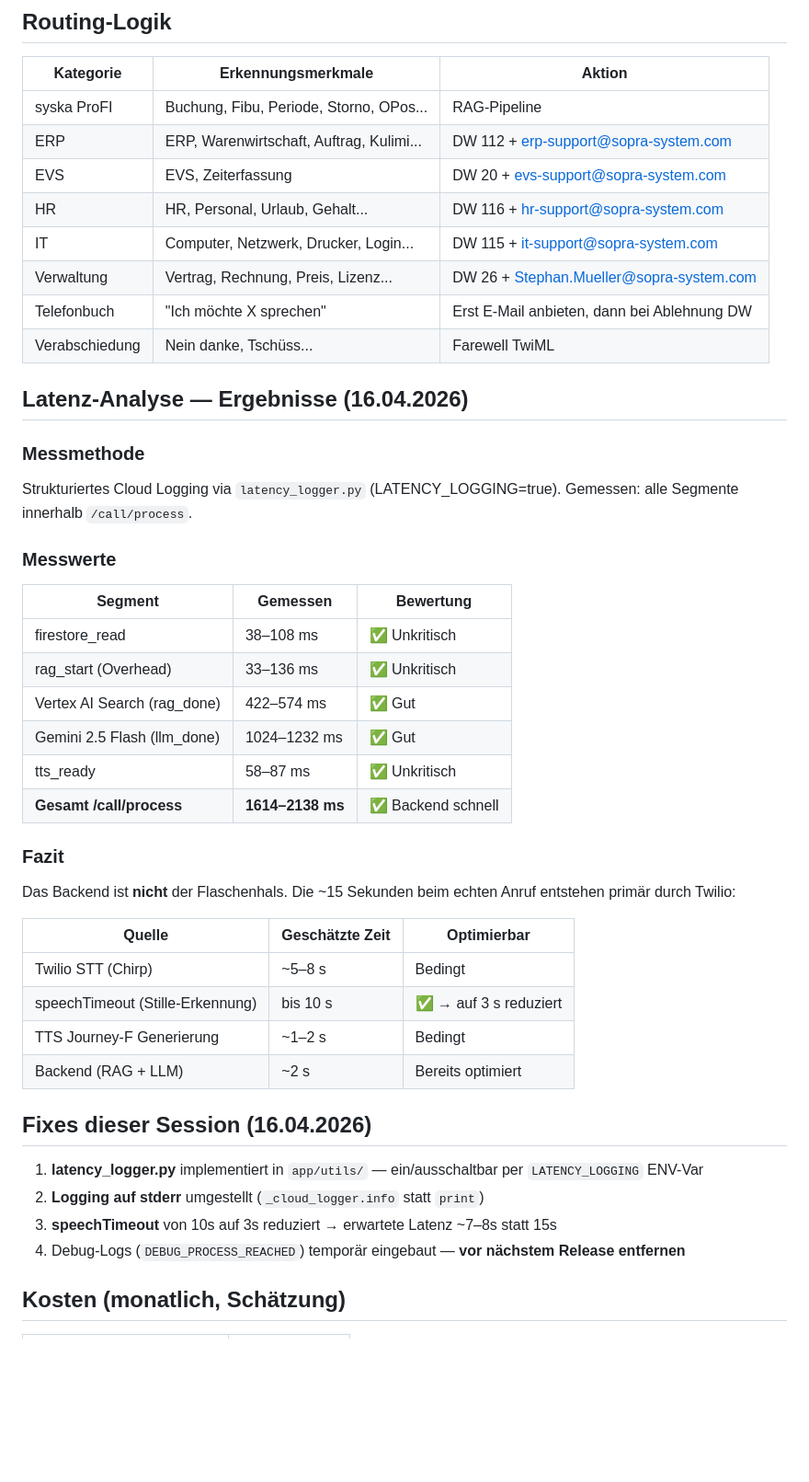
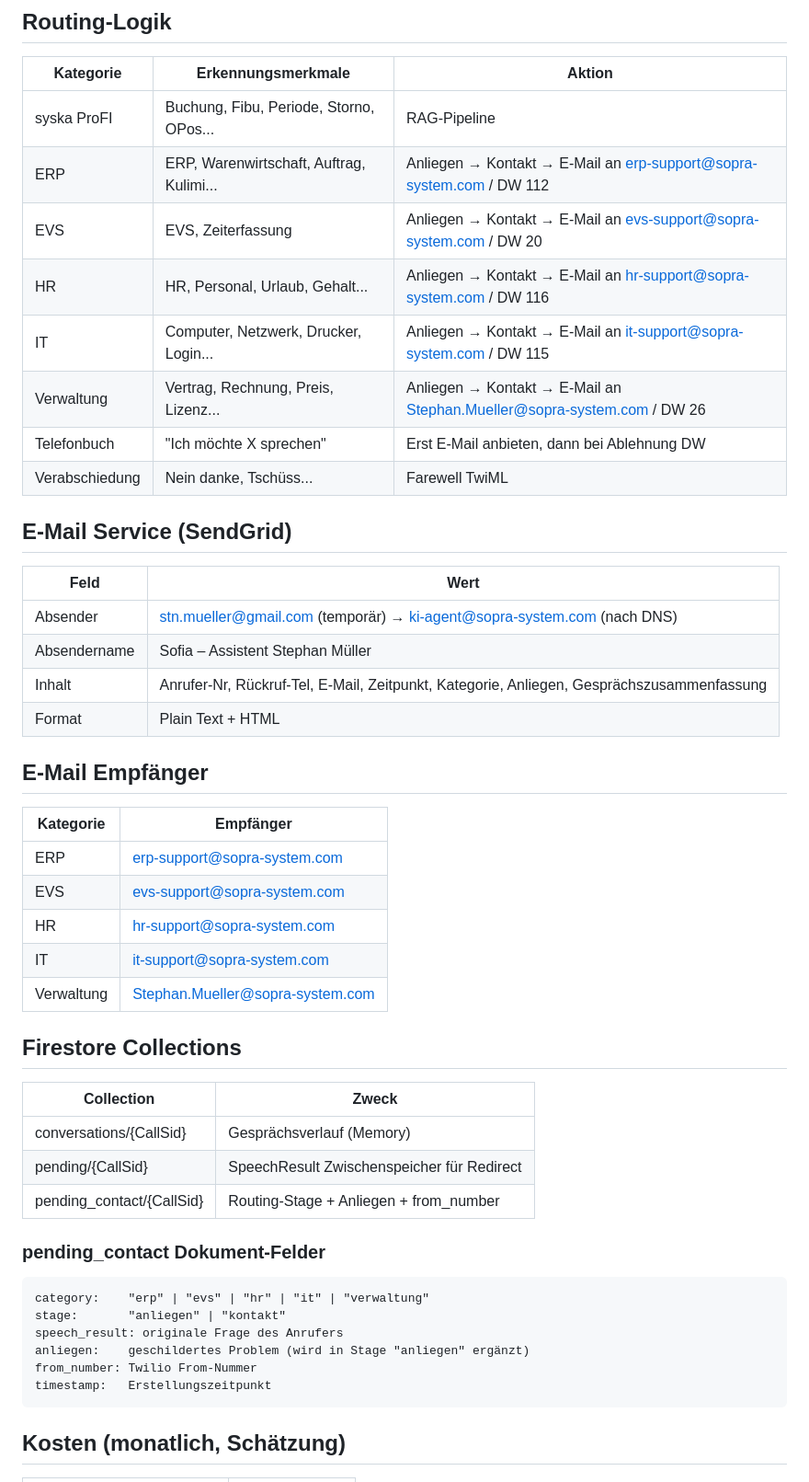
Before and after one commit to stnmllr/telefon-agent, a Markdown page: PROJEKTSTAND.md, the part around one of its changes. Shown at 92% size. Rendered like a GitHub page; blank space fills up the shorter version.

````diff
--- a/PROJEKTSTAND.md
+++ b/PROJEKTSTAND.md
@@ -78,48 +84,50 @@ POST /call/process
 | Kategorie | Erkennungsmerkmale | Aktion |
 |---|---|---|
 | syska ProFI | Buchung, Fibu, Periode, Storno, OPos... | RAG-Pipeline |
-| ERP | ERP, Warenwirtschaft, Auftrag, Kulimi... | DW 112 + erp-support@sopra-system.com |
-| EVS | EVS, Zeiterfassung | DW 20 + evs-support@sopra-system.com |
-| HR | HR, Personal, Urlaub, Gehalt... | DW 116 + hr-support@sopra-system.com |
-| IT | Computer, Netzwerk, Drucker, Login... | DW 115 + it-support@sopra-system.com |
-| Verwaltung | Vertrag, Rechnung, Preis, Lizenz... | DW 26 + Stephan.Mueller@sopra-system.com |
+| ERP | ERP, Warenwirtschaft, Auftrag, Kulimi... | Anliegen → Kontakt → E-Mail an erp-support@sopra-system.com / DW 112 |
+| EVS | EVS, Zeiterfassung | Anliegen → Kontakt → E-Mail an evs-support@sopra-system.com / DW 20 |
+| HR | HR, Personal, Urlaub, Gehalt... | Anliegen → Kontakt → E-Mail an hr-support@sopra-system.com / DW 116 |
+| IT | Computer, Netzwerk, Drucker, Login... | Anliegen → Kontakt → E-Mail an it-support@sopra-system.com / DW 115 |
+| Verwaltung | Vertrag, Rechnung, Preis, Lizenz... | Anliegen → Kontakt → E-Mail an Stephan.Mueller@sopra-system.com / DW 26 |
 | Telefonbuch | "Ich möchte X sprechen" | Erst E-Mail anbieten, dann bei Ablehnung DW |
 | Verabschiedung | Nein danke, Tschüss... | Farewell TwiML |
 
-## Latenz-Analyse — Ergebnisse (16.04.2026)
+## E-Mail Service (SendGrid)
 
-### Messmethode
-Strukturiertes Cloud Logging via `latency_logger.py` (LATENCY_LOGGING=true).
-Gemessen: alle Segmente innerhalb `/call/process`.
+| Feld | Wert |
+|---|---|
+| Absender | stn.mueller@gmail.com (temporär) → ki-agent@sopra-system.com (nach DNS) |
+| Absendername | Sofia – Assistent Stephan Müller |
+| Inhalt | Anrufer-Nr, Rückruf-Tel, E-Mail, Zeitpunkt, Kategorie, Anliegen, Gesprächszusammenfassung |
+| Format | Plain Text + HTML |
 
-### Messwerte
+## E-Mail Empfänger
 
-| Segment | Gemessen | Bewertung |
-|---|---|---|
-| firestore_read | 38–108 ms | ✅ Unkritisch |
-| rag_start (Overhead) | 33–136 ms | ✅ Unkritisch |
-| Vertex AI Search (rag_done) | 422–574 ms | ✅ Gut |
-| Gemini 2.5 Flash (llm_done) | 1024–1232 ms | ✅ Gut |
-| tts_ready | 58–87 ms | ✅ Unkritisch |
-| **Gesamt /call/process** | **1614–2138 ms** | ✅ Backend schnell |
+| Kategorie | Empfänger |
+|---|---|
+| ERP | erp-support@sopra-system.com |
+| EVS | evs-support@sopra-system.com |
+| HR | hr-support@sopra-system.com |
+| IT | it-support@sopra-system.com |
+| Verwaltung | Stephan.Mueller@sopra-system.com |
 
-### Fazit
-Das Backend ist **nicht** der Flaschenhals. Die ~15 Sekunden beim echten Anruf
-entstehen primär durch Twilio:
+## Firestore Collections
 
-| Quelle | Geschätzte Zeit | Optimierbar |
-|---|---|---|
-| Twilio STT (Chirp) | ~5–8 s | Bedingt |
-| speechTimeout (Stille-Erkennung) | bis 10 s | ✅ → auf 3 s reduziert |
-| TTS Journey-F Generierung | ~1–2 s | Bedingt |
-| Backend (RAG + LLM) | ~2 s | Bereits optimiert |
+| Collection | Zweck |
+|---|---|
+| conversations/{CallSid} | Gesprächsverlauf (Memory) |
+| pending/{CallSid} | SpeechResult Zwischenspeicher für Redirect |
+| pending_contact/{CallSid} | Routing-Stage + Anliegen + from_number |
 
-## Fixes dieser Session (16.04.2026)
-
-1. **latency_logger.py** implementiert in `app/utils/` — ein/ausschaltbar per `LATENCY_LOGGING` ENV-Var
-2. **Logging auf stderr** umgestellt (`_cloud_logger.info` statt `print`)
-3. **speechTimeout** von 10s auf 3s reduziert → erwartete Latenz ~7–8s statt 15s
-4. Debug-Logs (`DEBUG_PROCESS_REACHED`) temporär eingebaut — **vor nächstem Release entfernen**
+### pending_contact Dokument-Felder
+```
+category:    "erp" | "evs" | "hr" | "it" | "verwaltung"
+stage:       "anliegen" | "kontakt"
+speech_result: originale Frage des Anrufers
+anliegen:    geschildertes Problem (wird in Stage "anliegen" ergänzt)
+from_number: Twilio From-Nummer
+timestamp:   Erstellungszeitpunkt
+```
 
 ## Kosten (monatlich, Schätzung)
 
````
Also changed, not shown: other parts of PROJEKTSTAND.md (+73 -136 lines).
